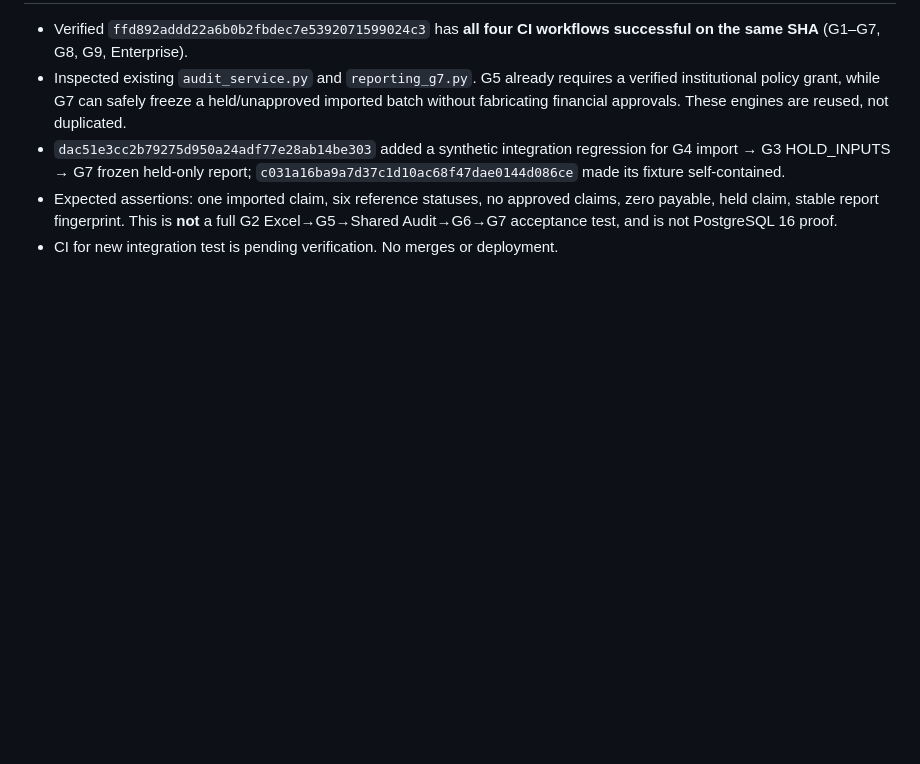
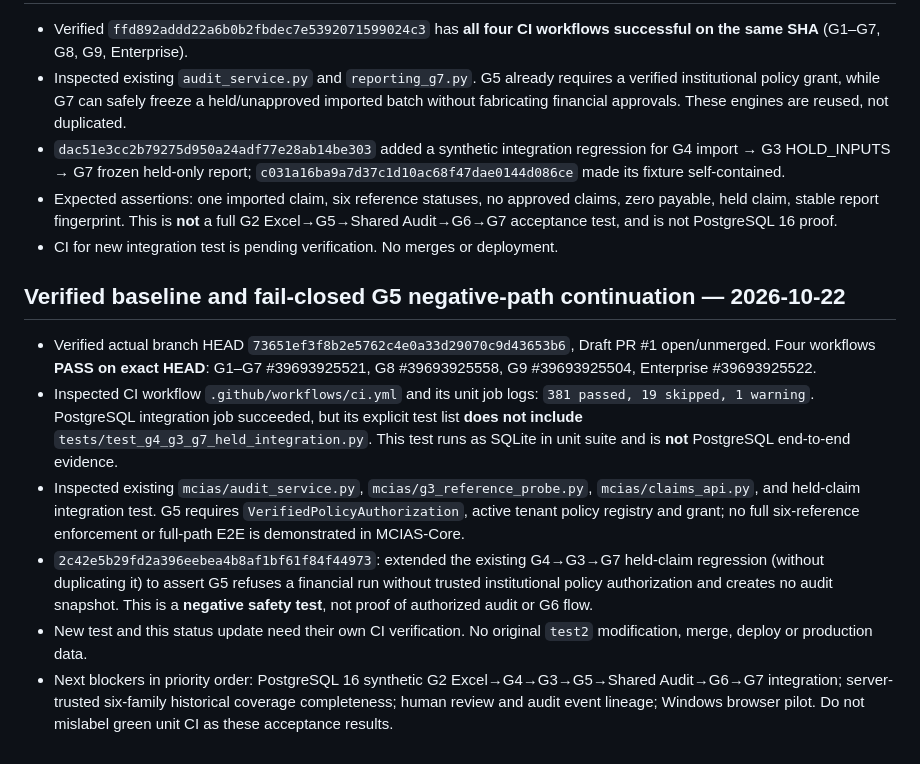
Before and after one commit to overurdream-collab/MCIAS-Core, a Markdown page: INTEGRATION_STATUS.md, the part around the change. Rendered like a GitHub page; blank space fills up the shorter version.

Commit message:
Document verified CI test counts and G5 fail-closed integration boundary

```diff
--- a/INTEGRATION_STATUS.md
+++ b/INTEGRATION_STATUS.md
@@ -148,3 +148,11 @@ The integration branch is a **staging branch**, not a released application.
 - `dac51e3cc2b79275d950a24adf77e28ab14be303` added a synthetic integration regression for G4 import → G3 HOLD_INPUTS → G7 frozen held-only report; `c031a16ba9a7d37c1d10ac68f47dae0144d086ce` made its fixture self-contained.
 - Expected assertions: one imported claim, six reference statuses, no approved claims, zero payable, held claim, stable report fingerprint. This is **not** a full G2 Excel→G5→Shared Audit→G6→G7 acceptance test, and is not PostgreSQL 16 proof.
 - CI for new integration test is pending verification. No merges or deployment.
+
+## Verified baseline and fail-closed G5 negative-path continuation — 2026-10-22
+- Verified actual branch HEAD `73651ef3f8b2e5762c4e0a33d29070c9d43653b6`, Draft PR #1 open/unmerged. Four workflows **PASS on exact HEAD**: G1–G7 #39693925521, G8 #39693925558, G9 #39693925504, Enterprise #39693925522.
+- Inspected CI workflow `.github/workflows/ci.yml` and its unit job logs: `381 passed, 19 skipped, 1 warning`. PostgreSQL integration job succeeded, but its explicit test list **does not include** `tests/test_g4_g3_g7_held_integration.py`. This test runs as SQLite in unit suite and is **not** PostgreSQL end-to-end evidence.
+- Inspected existing `mcias/audit_service.py`, `mcias/g3_reference_probe.py`, `mcias/claims_api.py`, and held-claim integration test. G5 requires `VerifiedPolicyAuthorization`, active tenant policy registry and grant; no full six-reference enforcement or full-path E2E is demonstrated in MCIAS-Core.
+- `2c42e5b29fd2a396eebea4b8af1bf61f84f44973`: extended the existing G4→G3→G7 held-claim regression (without duplicating it) to assert G5 refuses a financial run without trusted institutional policy authorization and creates no audit snapshot. This is a **negative safety test**, not proof of authorized audit or G6 flow.
+- New test and this status update need their own CI verification. No original `test2` modification, merge, deploy or production data.
+- Next blockers in priority order: PostgreSQL 16 synthetic G2 Excel→G4→G3→G5→Shared Audit→G6→G7 integration; server-trusted six-family historical coverage completeness; human review and audit event lineage; Windows browser pilot. Do not mislabel green unit CI as these acceptance results.
```
